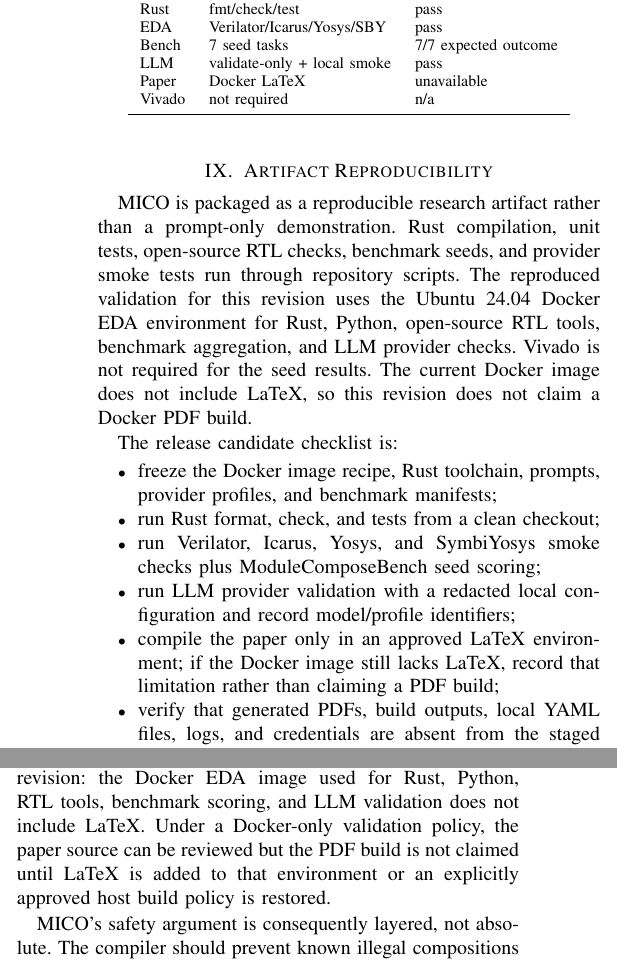
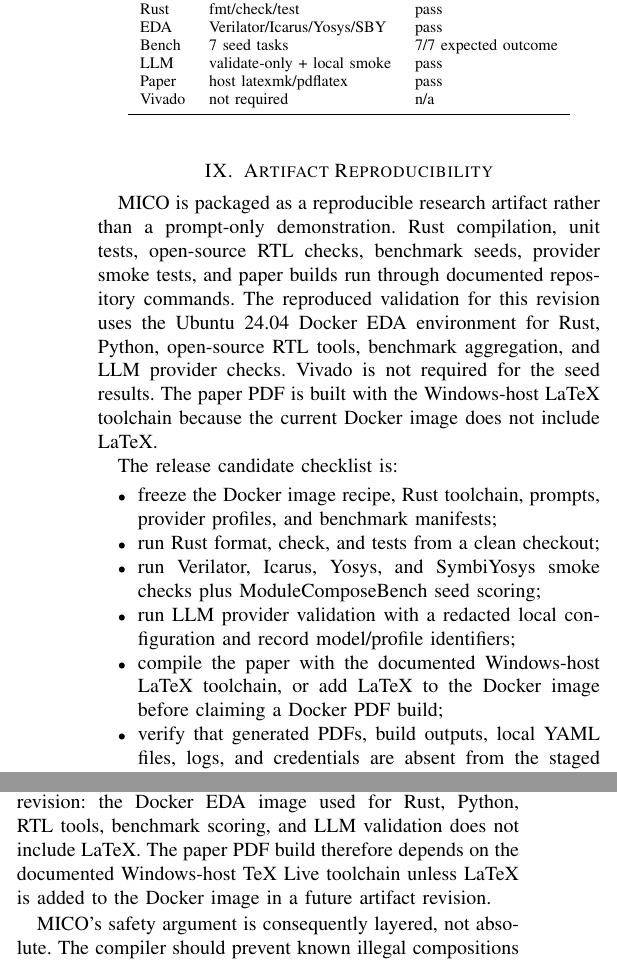
Before and after one commit to NayCheno/mico, a LaTeX paper (paper/main.tex, which reads paper/sections/09_artifact_reproducibility.tex, paper/sections/09_limitations.tex): two parts of the columns of page 5 of 6, joined at a grey line, cut so that both start at the same text. Compiled offline with pdfLaTeX.

Commit message:
docs(paper): record host latex build

```diff
--- a/paper/sections/09_artifact_reproducibility.tex
+++ b/paper/sections/09_artifact_reproducibility.tex
@@ -1,6 +1,6 @@
 \section{Artifact Reproducibility}
 
-MICO is packaged as a reproducible research artifact rather than a prompt-only demonstration. Rust compilation, unit tests, open-source RTL checks, benchmark seeds, and provider smoke tests run through repository scripts. The reproduced validation for this revision uses the Ubuntu 24.04 Docker EDA environment for Rust, Python, open-source RTL tools, benchmark aggregation, and LLM provider checks. Vivado is not required for the seed results. The current Docker image does not include LaTeX, so this revision does not claim a Docker PDF build.
+MICO is packaged as a reproducible research artifact rather than a prompt-only demonstration. Rust compilation, unit tests, open-source RTL checks, benchmark seeds, provider smoke tests, and paper builds run through documented repository commands. The reproduced validation for this revision uses the Ubuntu 24.04 Docker EDA environment for Rust, Python, open-source RTL tools, benchmark aggregation, and LLM provider checks. Vivado is not required for the seed results. The paper PDF is built with the Windows-host LaTeX toolchain because the current Docker image does not include LaTeX.
 
 \begin{table}[t]
   \centering
@@ -13,7 +13,7 @@ MICO is packaged as a reproducible research artifact rather than a prompt-only d
     EDA & Verilator/Icarus/Yosys/SBY & pass \\
     Bench & 7 seed tasks & 7/7 expected outcome \\
     LLM & validate-only + local smoke & pass \\
-    Paper & Docker LaTeX & unavailable \\
+    Paper & host latexmk/pdflatex & pass \\
     Vivado & not required & n/a \\
     \bottomrule
   \end{tabular}
@@ -26,7 +26,7 @@ The release candidate checklist is:
   \item run Rust format, check, and tests from a clean checkout;
   \item run Verilator, Icarus, Yosys, and SymbiYosys smoke checks plus ModuleComposeBench seed scoring;
   \item run LLM provider validation with a redacted local configuration and record model/profile identifiers;
-  \item compile the paper only in an approved LaTeX environment; if the Docker image still lacks LaTeX, record that limitation rather than claiming a PDF build;
+  \item compile the paper with the documented Windows-host LaTeX toolchain, or add LaTeX to the Docker image before claiming a Docker PDF build;
   \item verify that generated PDFs, build outputs, local YAML files, logs, and credentials are absent from the staged source tree.
 \end{itemize}
 
--- a/paper/sections/09_limitations.tex
+++ b/paper/sections/09_limitations.tex
@@ -6,6 +6,6 @@ These risks are manageable if the project remains narrowly scoped. The first tar
 
 There are also evaluation threats. Seven seed tasks are too small to support statistical claims. Verilator, Icarus, Yosys, and the minimal SymbiYosys smoke proof catch syntax, elaboration, tool-path, and simple structural issues, but they do not prove protocol correctness for each benchmark task. Per-task simulation, formal harnesses, and QoR parsers are not implemented yet. LLM provider results may vary across model versions and API settings; therefore prompts, model identifiers, profile settings, output hashes, compiler results, EDA results, cost metadata, and generated artifacts must be logged. The repository template intentionally leaves model price fields unset, so cost estimates require a local ignored configuration. Finally, a benchmark built only from hand-written toy modules would overstate usefulness. The full evaluation must include realistic IP wrappers, negative safety tasks, and transparent reporting of failed repairs.
 
-Artifact reproducibility has one practical limitation in this revision: the Docker EDA image used for Rust, Python, RTL tools, benchmark scoring, and LLM validation does not include LaTeX. Under a Docker-only validation policy, the paper source can be reviewed but the PDF build is not claimed until LaTeX is added to that environment or an explicitly approved host build policy is restored.
+Artifact reproducibility has one practical limitation in this revision: the Docker EDA image used for Rust, Python, RTL tools, benchmark scoring, and LLM validation does not include LaTeX. The paper PDF build therefore depends on the documented Windows-host TeX Live toolchain unless LaTeX is added to the Docker image in a future artifact revision.
 
 MICO's safety argument is consequently layered, not absolute. The compiler should prevent known illegal compositions early; RTL tools should reject invalid generated wrappers; simulation and formal harnesses should validate behavior; and human review should inspect adapter libraries, waivers, and benchmark construction.
```
